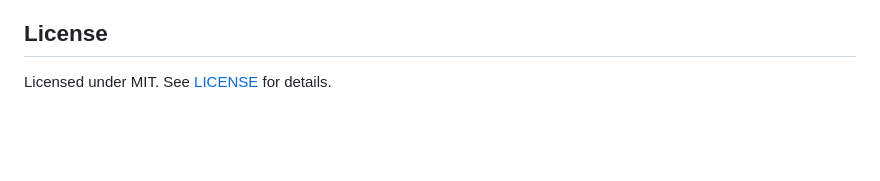
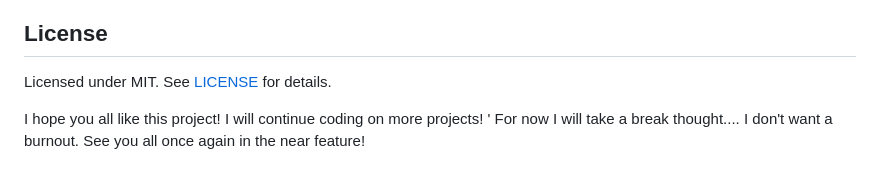
Before and after one commit to QKing-Official/CCPL, a Markdown page: README.md, the part around the change. Rendered like a GitHub page; blank space fills up the shorter version.

```diff
--- a/README.md
+++ b/README.md
@@ -308,3 +308,7 @@ ccpl program.ccpl
 
 Licensed under MIT.
 See [LICENSE](LICENSE) for details.
+
+I hope you all like this project! I will continue coding on more projects! '
+For now I will take a break thought.... I don't want a burnout.
+See you all once again in the near feature!
```
